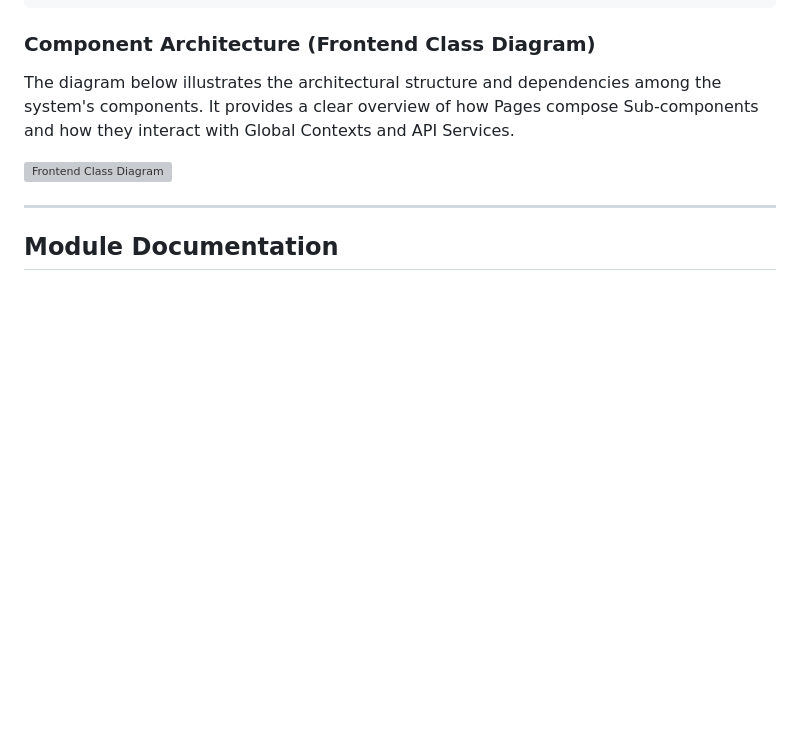
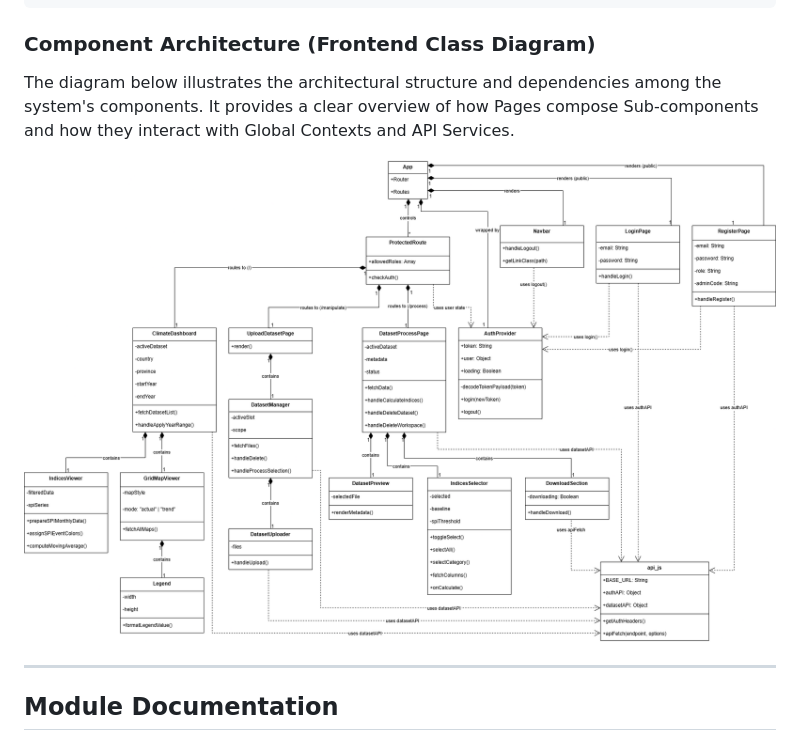
Before and after one commit to WinniE22675/ClimateProject, a Markdown page: frontend/README.md, the part around the change. GitHub-like rendering; blank space fills up the shorter version; grey boxes are pictures that could not be loaded.

```diff
--- a/frontend/README.md
+++ b/frontend/README.md
@@ -49,7 +49,7 @@ frontend
 ### Component Architecture (Frontend Class Diagram)
 The diagram below illustrates the architectural structure and dependencies among the system's components. It provides a clear overview of how Pages compose Sub-components and how they interact with Global Contexts and API Services.
 
-![Frontend Class Diagram](images\FrontendClassDiagram.png)
+![Frontend Class Diagram](images/FrontendClassDiagram.png)
 
 ---
 
```
Also changed, not shown: backend/README.md (+3 -3 lines).
